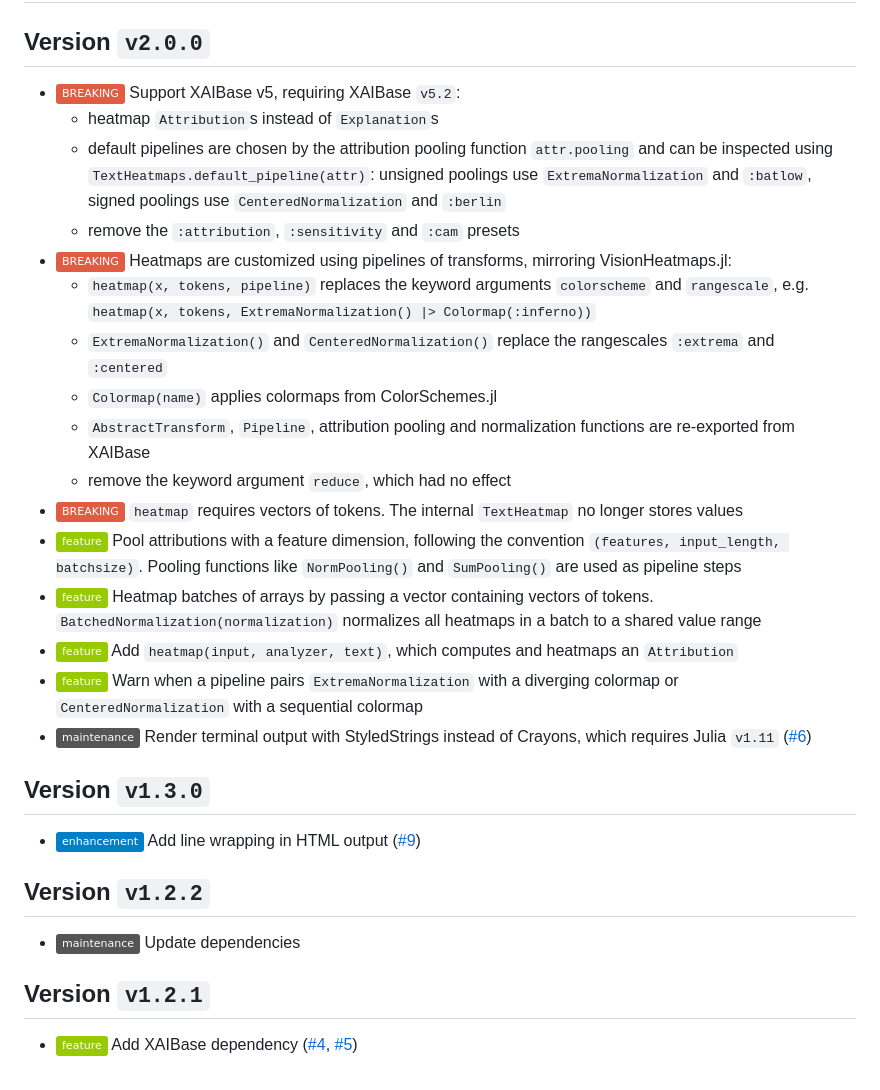
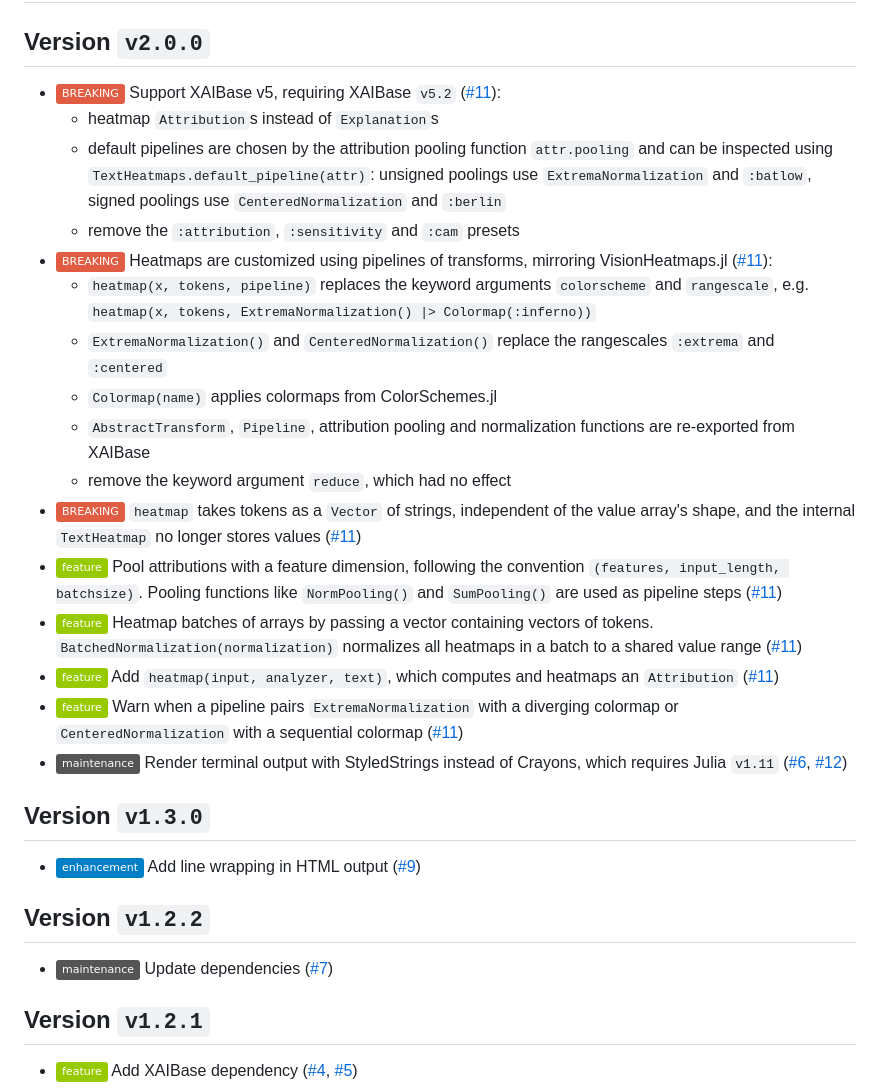
Before and after one commit to Julia-XAI/TextHeatmaps.jl, a Markdown page: CHANGELOG.md, the part around one of its changes. Rendered like a GitHub page; badges without logos.

Commit message:
docs: link changelog entries to their PRs and issues
Add PR/issue references to the v2.0.0 and v1.2.2 entries, and clarify
the wording of the tokens/TextHeatmap breaking change.

Co-Authored-By: Claude Opus 4.8 <noreply@anthropic.com>

```diff
--- a/CHANGELOG.md
+++ b/CHANGELOG.md
@@ -1,38 +1,37 @@
 # TextHeatmaps.jl
 
 ## Version `v2.0.0`
-* ![BREAKING][badge-breaking] Support XAIBase v5, requiring XAIBase `v5.2`:
+* ![BREAKING][badge-breaking] Support XAIBase v5, requiring XAIBase `v5.2` ([#11]):
   * heatmap `Attribution`s instead of `Explanation`s
   * default pipelines are chosen by the attribution pooling function `attr.pooling`
     and can be inspected using `TextHeatmaps.default_pipeline(attr)`:
     unsigned poolings use `ExtremaNormalization` and `:batlow`,
     signed poolings use `CenteredNormalization` and `:berlin`
   * remove the `:attribution`, `:sensitivity` and `:cam` presets
-* ![BREAKING][badge-breaking] Heatmaps are customized using pipelines of transforms, mirroring VisionHeatmaps.jl:
+* ![BREAKING][badge-breaking] Heatmaps are customized using pipelines of transforms, mirroring VisionHeatmaps.jl ([#11]):
   * `heatmap(x, tokens, pipeline)` replaces the keyword arguments `colorscheme` and `rangescale`, e.g.
     `heatmap(x, tokens, ExtremaNormalization() |> Colormap(:inferno))`
   * `ExtremaNormalization()` and `CenteredNormalization()` replace the rangescales `:extrema` and `:centered`
   * `Colormap(name)` applies colormaps from ColorSchemes.jl
   * `AbstractTransform`, `Pipeline`, attribution pooling and normalization functions are re-exported from XAIBase
   * remove the keyword argument `reduce`, which had no effect
-* ![BREAKING][badge-breaking] `heatmap` requires vectors of tokens.
-  The internal `TextHeatmap` no longer stores values
+* ![BREAKING][badge-breaking] `heatmap` takes tokens as a `Vector` of strings, independent of the value array's shape, and the internal `TextHeatmap` no longer stores values ([#11])
 * ![Feature][badge-feature] Pool attributions with a feature dimension,
   following the convention `(features, input_length, batchsize)`.
-  Pooling functions like `NormPooling()` and `SumPooling()` are used as pipeline steps
+  Pooling functions like `NormPooling()` and `SumPooling()` are used as pipeline steps ([#11])
 * ![Feature][badge-feature] Heatmap batches of arrays by passing a vector containing vectors of tokens.
-  `BatchedNormalization(normalization)` normalizes all heatmaps in a batch to a shared value range
-* ![Feature][badge-feature] Add `heatmap(input, analyzer, text)`, which computes and heatmaps an `Attribution`
+  `BatchedNormalization(normalization)` normalizes all heatmaps in a batch to a shared value range ([#11])
+* ![Feature][badge-feature] Add `heatmap(input, analyzer, text)`, which computes and heatmaps an `Attribution` ([#11])
 * ![Feature][badge-feature] Warn when a pipeline pairs `ExtremaNormalization` with a diverging colormap
-  or `CenteredNormalization` with a sequential colormap
+  or `CenteredNormalization` with a sequential colormap ([#11])
 * ![Maintenance][badge-maintenance] Render terminal output with StyledStrings instead of Crayons,
-  which requires Julia `v1.11` ([#6])
+  which requires Julia `v1.11` ([#6], [#12])
 
 ## Version `v1.3.0`
 * ![Enhancement][badge-enhancement] Add line wrapping in HTML output ([#9])
 
 ## Version `v1.2.2`
-* ![Maintenance][badge-maintenance] Update dependencies
+* ![Maintenance][badge-maintenance] Update dependencies ([#7])
 
 ## Version `v1.2.1`
 * ![Feature][badge-feature] Add XAIBase dependency ([#4], [#5])
```
Also changed, not shown: other parts of CHANGELOG.md (+3 -0 lines).
